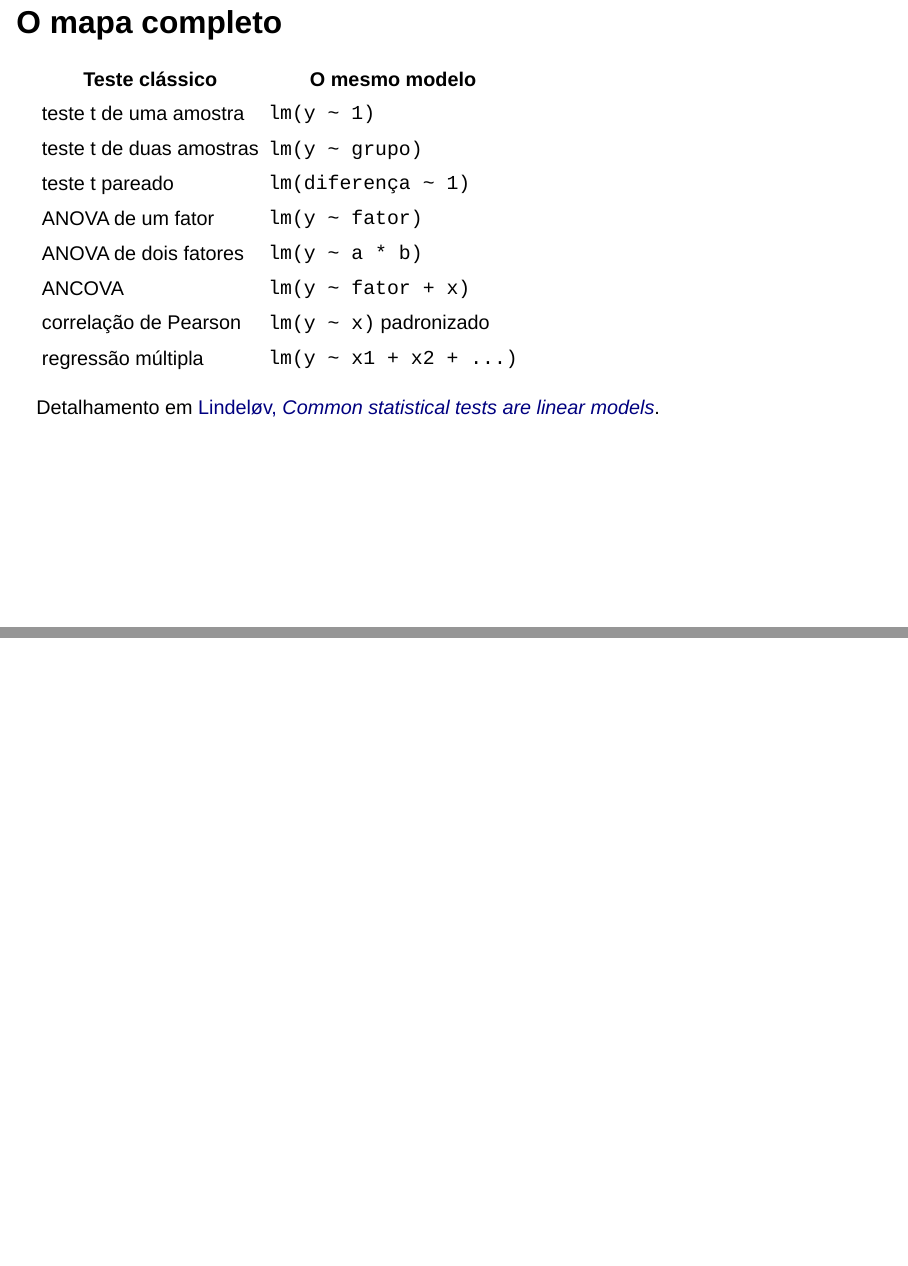
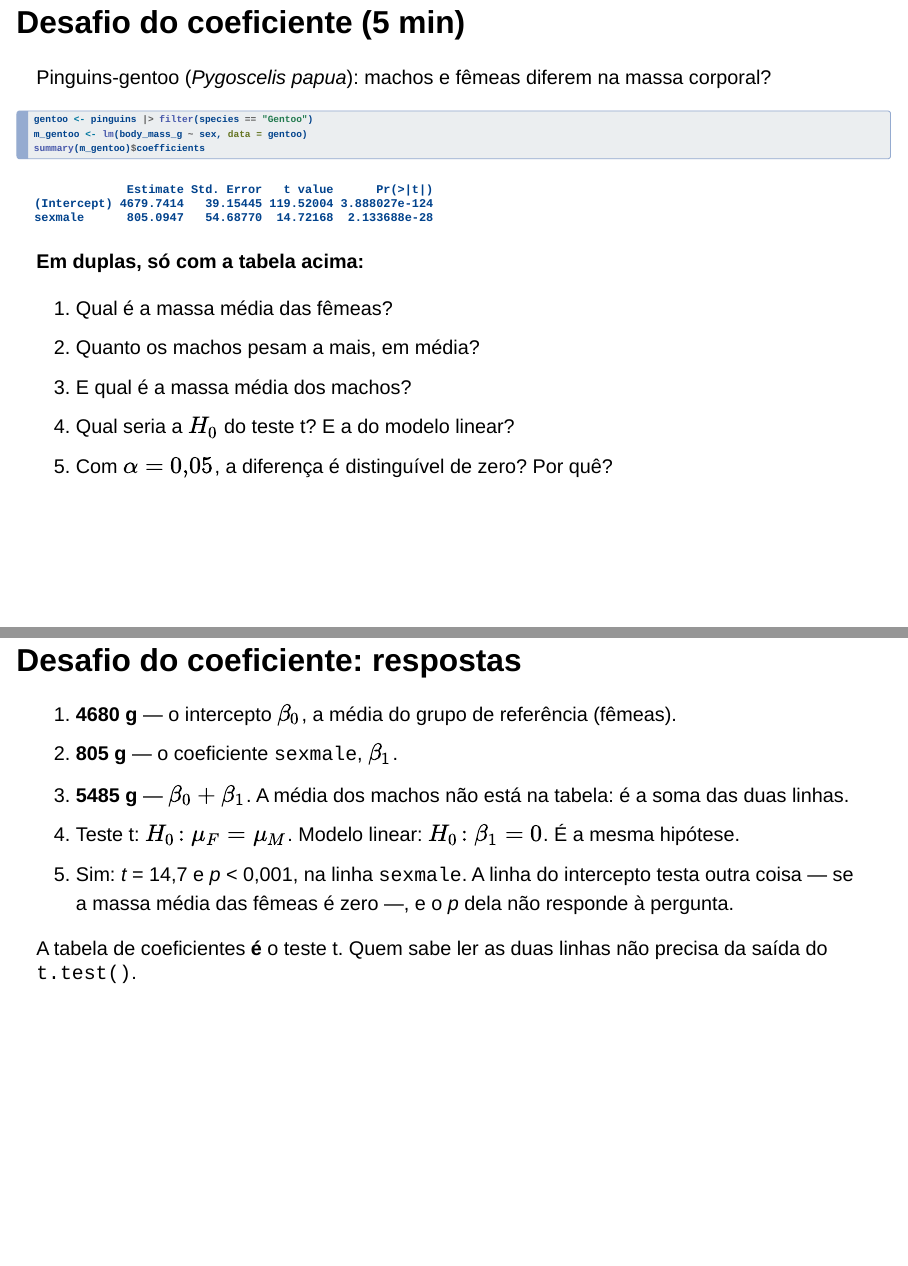
Before and after one commit to diogoprov/analise-dados-univariados-2026-2, a Quarto document (slides/e02.qmd): pages 33 and 34 of 86 before the commit and pages 33 and 34 of 88 after it, joined at a grey line. Rendered offline with R 4.5, knitr and Pandoc in place of Quarto, with nearby package versions; drawn as Slidy slides in place of the format the file asks for.

Commit message:
Adapta o Desafio do coeficiente da graduação ao E2
Atividade de 5 min, em duplas, logo depois de "Do teste t ao
coeficiente": a tabela de coeficientes de lm(body_mass_g ~ sex) em
Gentoo e cinco perguntas (média da referência, diferença, média do
outro grupo, as duas H0, decisão). As respostas vêm num slide à parte,
com os valores calculados no render.

Co-Authored-By: Claude Opus 5.5 <noreply@anthropic.com>

````diff
--- a/slides/e02.qmd
+++ b/slides/e02.qmd
@@ -529,6 +529,55 @@ $\mu_F = \mu_M$ é o mesmo que $\mu_M - \mu_F = 0$, e $\mu_M - \mu_F$ é
 $\beta_1$. Mesma hipótese, mesmo numerador, mesmo denominador ---
 $\mathrm{EP}(\hat{\beta}_1)$ **é** $s_p\sqrt{1/n_F + 1/n_M}$ ---, os
 mesmos $n - 2$ graus de liberdade e, portanto, o mesmo *p*.
+:::
+
+---
+
+## Desafio do coeficiente (5 min) {.smaller}
+
+Pinguins-gentoo (*Pygoscelis papua*): machos e fêmeas diferem na massa
+corporal?
+
+```{r}
+gentoo <- pinguins |> filter(species == "Gentoo")
+m_gentoo <- lm(body_mass_g ~ sex, data = gentoo)
+summary(m_gentoo)$coefficients
+```
+
+**Em duplas, só com a tabela acima:**
+
+1. Qual é a massa média das fêmeas?
+2. Quanto os machos pesam a mais, em média?
+3. E qual é a massa média dos machos?
+4. Qual seria a $H_0$ do teste t? E a do modelo linear?
+5. Com $\alpha = 0{,}05$, a diferença é distinguível de zero? Por quê?
+
+---
+
+## Desafio do coeficiente: respostas {.smaller}
+
+```{r}
+#| echo: false
+cf <- summary(m_gentoo)$coefficients
+b0 <- round(cf["(Intercept)", "Estimate"])
+b1 <- round(cf["sexmale", "Estimate"])
+t1 <- format(round(cf["sexmale", "t value"], 1), decimal.mark = ",")
+```
+
+1. **`r b0` g** --- o intercepto $\beta_0$, a média do grupo de referência
+   (fêmeas).
+2. **`r b1` g** --- o coeficiente `sexmale`, $\beta_1$.
+3. **`r b0 + b1` g** --- $\beta_0 + \beta_1$. A média dos machos não está na
+   tabela: é a soma das duas linhas.
+4. Teste t: $H_0\!: \mu_F = \mu_M$. Modelo linear: $H_0\!: \beta_1 = 0$. É a
+   mesma hipótese.
+5. Sim: *t* = `r t1` e *p* < 0,001, na linha `sexmale`. A linha do
+   intercepto testa outra coisa --- se a massa média das fêmeas é zero ---,
+   e o *p* dela não responde à pergunta.
+
+::: {.definicao}
+A tabela de coeficientes **é** o teste t. Quem sabe ler as duas linhas não
+precisa da saída do `t.test()`.
 :::
 
 ---
````
Also changed, not shown: docs/search.json, 13 other files.
